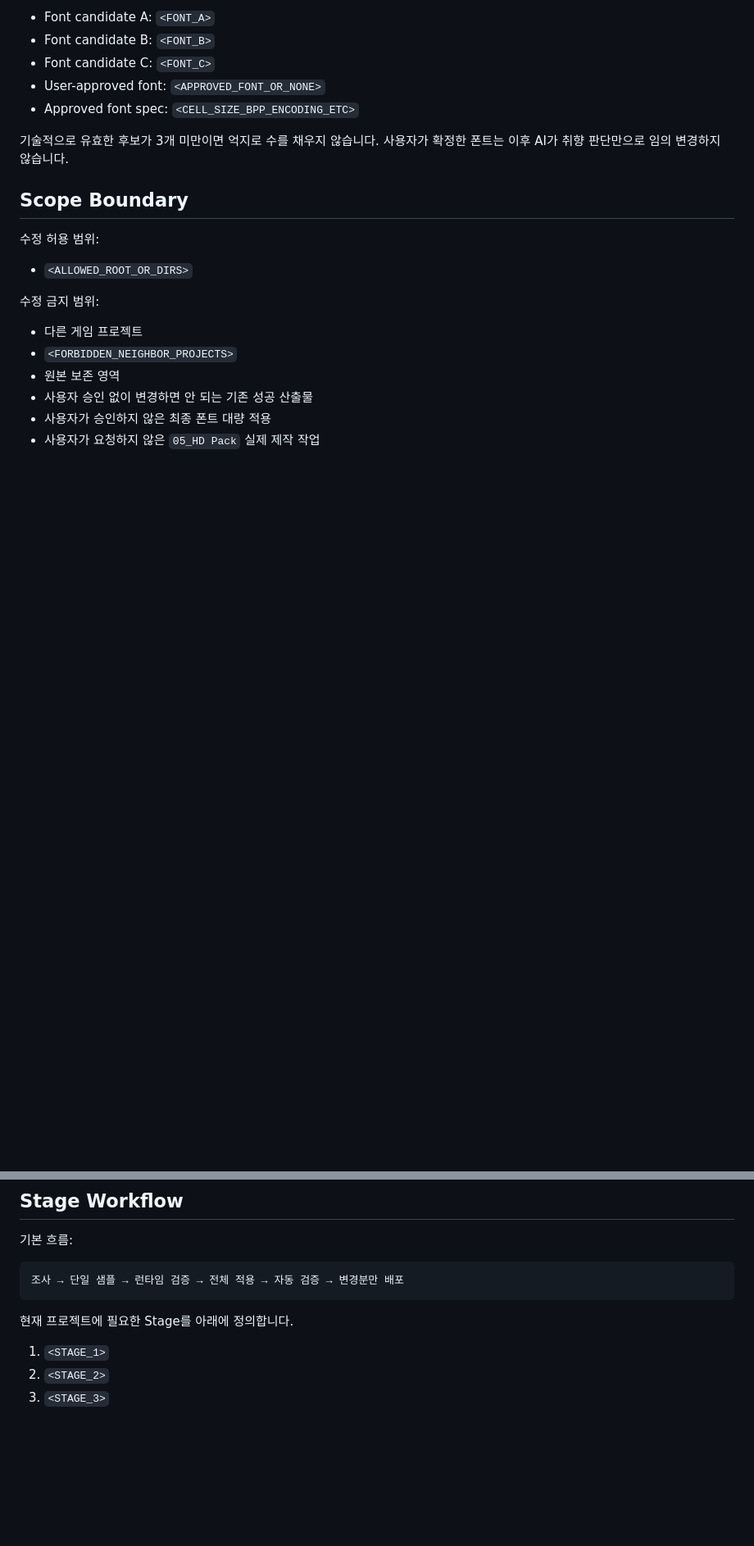
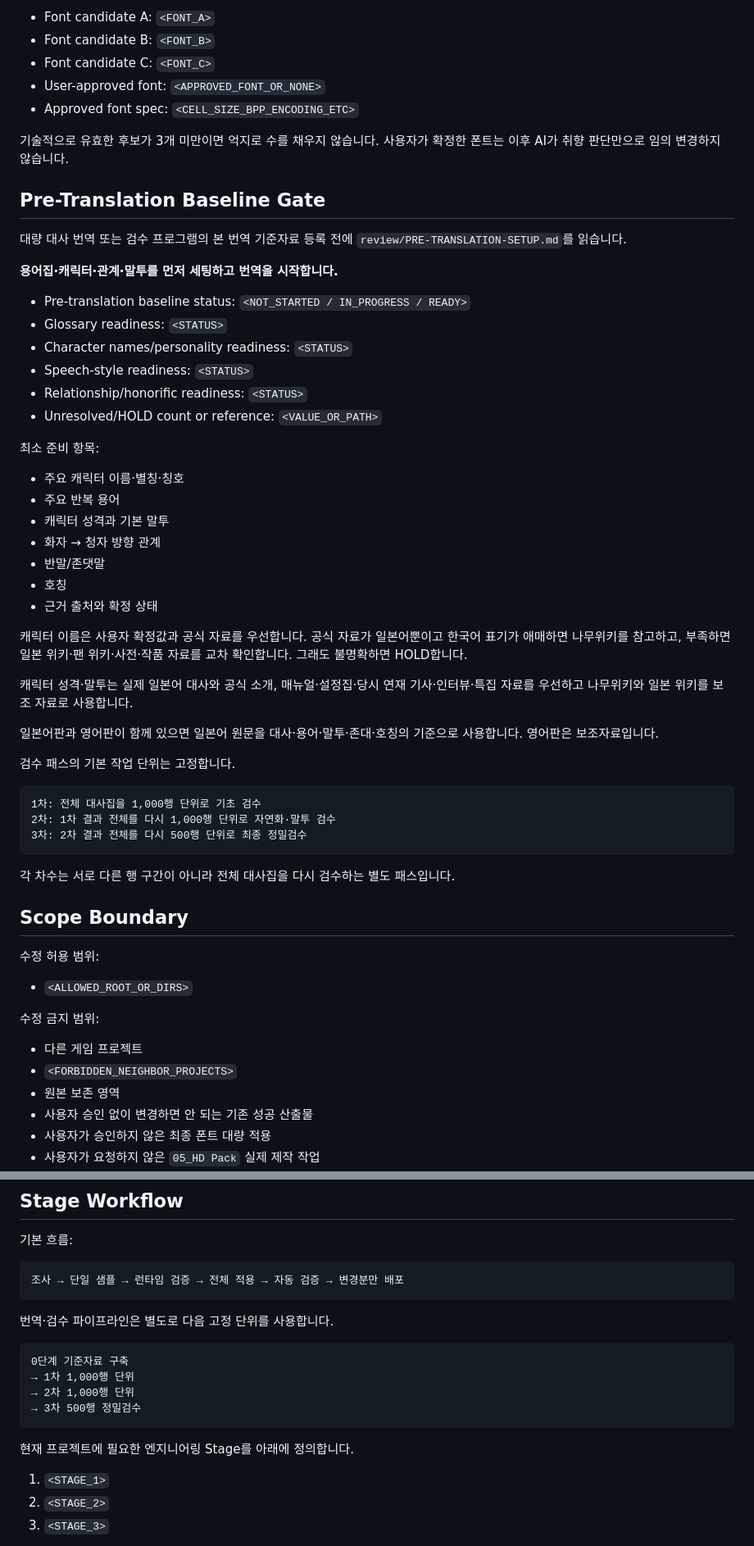
Before and after one commit to Dollars-Archive/Dollars-Archive-kr-localization-archive, a Markdown page: templates/AGENTS.template.md, 2 parts joined by grey strips. Shown at 82% size. GitHub-like rendering; blank space fills up the shorter version.

Commit message:
Add pre-translation baseline gate and fixed review batch sizes

````diff
--- a/templates/AGENTS.template.md
+++ b/templates/AGENTS.template.md
@@ -90,6 +90,45 @@ https://font.emulog.app/#fonts
 기술적으로 유효한 후보가 3개 미만이면 억지로 수를 채우지 않습니다.
 사용자가 확정한 폰트는 이후 AI가 취향 판단만으로 임의 변경하지 않습니다.
 
+## Pre-Translation Baseline Gate
+
+대량 대사 번역 또는 검수 프로그램의 본 번역 기준자료 등록 전에 `review/PRE-TRANSLATION-SETUP.md`를 읽습니다.
+
+**용어집·캐릭터·관계·말투를 먼저 세팅하고 번역을 시작합니다.**
+
+- Pre-translation baseline status: `<NOT_STARTED / IN_PROGRESS / READY>`
+- Glossary readiness: `<STATUS>`
+- Character names/personality readiness: `<STATUS>`
+- Speech-style readiness: `<STATUS>`
+- Relationship/honorific readiness: `<STATUS>`
+- Unresolved/HOLD count or reference: `<VALUE_OR_PATH>`
+
+최소 준비 항목:
+
+- 주요 캐릭터 이름·별칭·칭호
+- 주요 반복 용어
+- 캐릭터 성격과 기본 말투
+- 화자 → 청자 방향 관계
+- 반말/존댓말
+- 호칭
+- 근거 출처와 확정 상태
+
+캐릭터 이름은 사용자 확정값과 공식 자료를 우선합니다. 공식 자료가 일본어뿐이고 한국어 표기가 애매하면 나무위키를 참고하고, 부족하면 일본 위키·팬 위키·사전·작품 자료를 교차 확인합니다. 그래도 불명확하면 HOLD합니다.
+
+캐릭터 성격·말투는 실제 일본어 대사와 공식 소개, 매뉴얼·설정집·당시 연재 기사·인터뷰·특집 자료를 우선하고 나무위키와 일본 위키를 보조 자료로 사용합니다.
+
+일본어판과 영어판이 함께 있으면 일본어 원문을 대사·용어·말투·존대·호칭의 기준으로 사용합니다. 영어판은 보조자료입니다.
+
+검수 패스의 기본 작업 단위는 고정합니다.
+
+```text
+1차: 전체 대사집을 1,000행 단위로 기초 검수
+2차: 1차 결과 전체를 다시 1,000행 단위로 자연화·말투 검수
+3차: 2차 결과 전체를 다시 500행 단위로 최종 정밀검수
+```
+
+각 차수는 서로 다른 행 구간이 아니라 전체 대사집을 다시 검수하는 별도 패스입니다.
+
 ## Scope Boundary
 
 수정 허용 범위:
@@ -169,7 +209,16 @@ Terra는 기본 워크플로에서 사용하지 않습니다.
 조사 → 단일 샘플 → 런타임 검증 → 전체 적용 → 자동 검증 → 변경분만 배포
 ```
 
-현재 프로젝트에 필요한 Stage를 아래에 정의합니다.
+번역·검수 파이프라인은 별도로 다음 고정 단위를 사용합니다.
+
+```text
+0단계 기준자료 구축
+→ 1차 1,000행 단위
+→ 2차 1,000행 단위
+→ 3차 500행 정밀검수
+```
+
+현재 프로젝트에 필요한 엔지니어링 Stage를 아래에 정의합니다.
 
 1. `<STAGE_1>`
 2. `<STAGE_2>`
````
Also changed, not shown: other parts of templates/AGENTS.template.md (+4 -1 lines).
